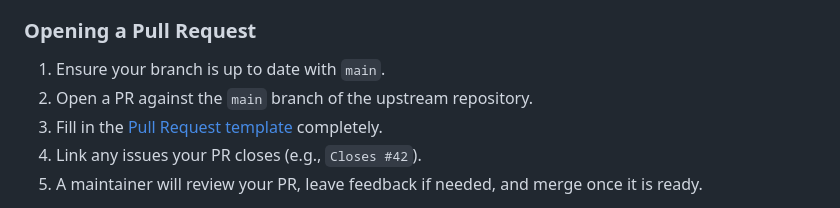
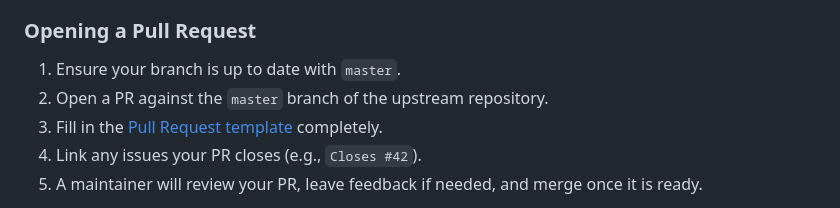
Before and after one commit to Chukwuemerie-ezieke/eduplanner, a Markdown page: CONTRIBUTING.md, the part around the change. GitHub-like rendering.

```diff
--- a/CONTRIBUTING.md
+++ b/CONTRIBUTING.md
@@ -212,8 +212,8 @@ Before opening a Pull Request, run through these checks manually:
 
 ### Opening a Pull Request
 
-1. Ensure your branch is up to date with `main`.
-2. Open a PR against the `main` branch of the upstream repository.
+1. Ensure your branch is up to date with `master`.
+2. Open a PR against the `master` branch of the upstream repository.
 3. Fill in the [Pull Request template](.github/PULL_REQUEST_TEMPLATE.md) completely.
 4. Link any issues your PR closes (e.g., `Closes #42`).
 5. A maintainer will review your PR, leave feedback if needed, and merge once it is ready.
```
Also changed, not shown: README.md (+1 -1 lines).
